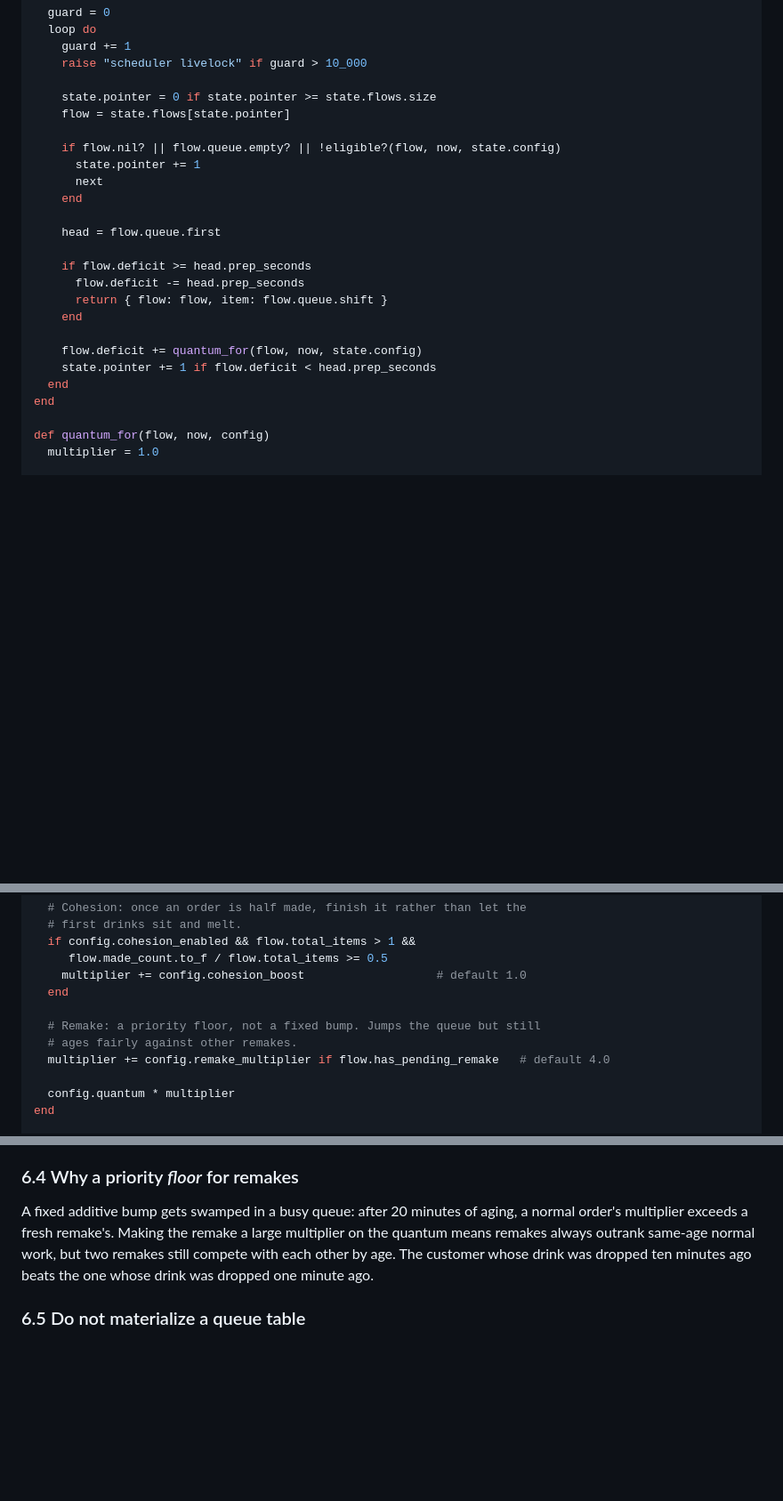
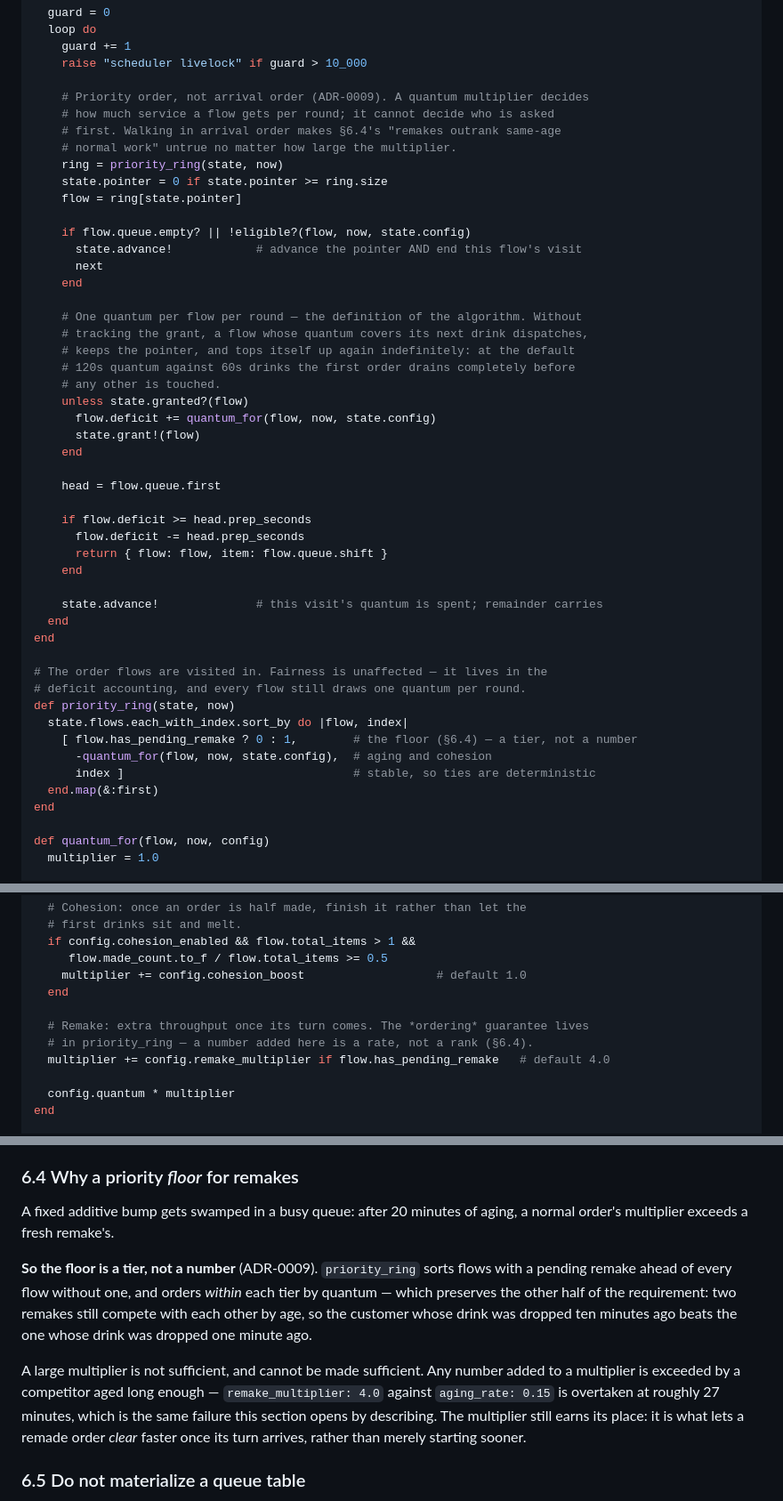
Before and after one commit to tuvo1106/boba-gals, a Markdown page: DESIGN.md, 3 parts joined by grey strips. Shown at 89% size. Drawn GitHub-style; blank space fills up the shorter version.

Commit message:
docs(scheduler): correct §6.2's ring and §6.4's floor (#15)
Three corrections, all found by implementing §11's checklist as real examples.
Implementation and rejected alternatives are in ADR-0009.

§6.2 granted a quantum inside the dispatch loop with nothing recording that a
flow had already had one that round, so a flow whose quantum covered its next
drink kept the pointer and topped itself up indefinitely. At the default 120s
quantum against 60s drinks the first order drained completely before any other
was touched — FIFO with extra steps, and what §2 exists to prevent. That is a
bug rather than a decision: deficit round robin is defined as one quantum per
flow per round.

§6.2 walked the ring in arrival order, which makes §6.4's claim that remakes
outrank same-age normal work unachievable at any multiplier — measured, a remake
got 5x the throughput per round while the normal order still went first. A
multiplier is a rate, not a rank. Fairness is unaffected by reordering visits:
it lives in the deficit accounting, and every flow still draws one quantum per
round.

§6.4 opened by explaining that a fixed additive bump gets swamped by aging, then
§6.2 implemented exactly that — overtaken at about 27 minutes on the default
rates. A floor has to be a tier or it is not a floor.

```diff
--- a/DESIGN.md
+++ b/DESIGN.md
@@ -227,12 +227,27 @@ def pick_next(state, now)
     guard += 1
     raise "scheduler livelock" if guard > 10_000
 
-    state.pointer = 0 if state.pointer >= state.flows.size
-    flow = state.flows[state.pointer]
+    # Priority order, not arrival order (ADR-0009). A quantum multiplier decides
+    # how much service a flow gets per round; it cannot decide who is asked
+    # first. Walking in arrival order makes §6.4's "remakes outrank same-age
+    # normal work" untrue no matter how large the multiplier.
+    ring = priority_ring(state, now)
+    state.pointer = 0 if state.pointer >= ring.size
+    flow = ring[state.pointer]
 
-    if flow.nil? || flow.queue.empty? || !eligible?(flow, now, state.config)
-      state.pointer += 1
+    if flow.queue.empty? || !eligible?(flow, now, state.config)
+      state.advance!            # advance the pointer AND end this flow's visit
       next
+    end
+
+    # One quantum per flow per round — the definition of the algorithm. Without
+    # tracking the grant, a flow whose quantum covers its next drink dispatches,
+    # keeps the pointer, and tops itself up again indefinitely: at the default
+    # 120s quantum against 60s drinks the first order drains completely before
+    # any other is touched.
+    unless state.granted?(flow)
+      flow.deficit += quantum_for(flow, now, state.config)
+      state.grant!(flow)
     end
 
     head = flow.queue.first
@@ -242,9 +257,18 @@ def pick_next(state, now)
       return { flow: flow, item: flow.queue.shift }
     end
 
-    flow.deficit += quantum_for(flow, now, state.config)
-    state.pointer += 1 if flow.deficit < head.prep_seconds
+    state.advance!              # this visit's quantum is spent; remainder carries
   end
+end
+
+# The order flows are visited in. Fairness is unaffected — it lives in the
+# deficit accounting, and every flow still draws one quantum per round.
+def priority_ring(state, now)
+  state.flows.each_with_index.sort_by do |flow, index|
+    [ flow.has_pending_remake ? 0 : 1,        # the floor (§6.4) — a tier, not a number
+      -quantum_for(flow, now, state.config),  # aging and cohesion
+      index ]                                 # stable, so ties are deterministic
+  end.map(&:first)
 end
 
 def quantum_for(flow, now, config)
@@ -263,8 +287,8 @@ def quantum_for(flow, now, config)
     multiplier += config.cohesion_boost                   # default 1.0
   end
 
-  # Remake: a priority floor, not a fixed bump. Jumps the queue but still
-  # ages fairly against other remakes.
+  # Remake: extra throughput once its turn comes. The *ordering* guarantee lives
+  # in priority_ring — a number added here is a rate, not a rank (§6.4).
   multiplier += config.remake_multiplier if flow.has_pending_remake   # default 4.0
 
   config.quantum * multiplier
@@ -285,7 +309,11 @@ Keep `policy: :fifo` implemented permanently — strict `ORDER BY queued_at, id`
 
 ### 6.4 Why a priority *floor* for remakes
 
-A fixed additive bump gets swamped in a busy queue: after 20 minutes of aging, a normal order's multiplier exceeds a fresh remake's. Making the remake a large multiplier on the quantum means remakes always outrank same-age normal work, but two remakes still compete with each other by age. The customer whose drink was dropped ten minutes ago beats the one whose drink was dropped one minute ago.
+A fixed additive bump gets swamped in a busy queue: after 20 minutes of aging, a normal order's multiplier exceeds a fresh remake's.
+
+**So the floor is a tier, not a number** (ADR-0009). `priority_ring` sorts flows with a pending remake ahead of every flow without one, and orders *within* each tier by quantum — which preserves the other half of the requirement: two remakes still compete with each other by age, so the customer whose drink was dropped ten minutes ago beats the one whose drink was dropped one minute ago.
+
+A large multiplier is not sufficient, and cannot be made sufficient. Any number added to a multiplier is exceeded by a competitor aged long enough — `remake_multiplier: 4.0` against `aging_rate: 0.15` is overtaken at roughly 27 minutes, which is the same failure this section opens by describing. The multiplier still earns its place: it is what lets a remade order *clear* faster once its turn arrives, rather than merely starting sooner.
 
 ### 6.5 Do not materialize a queue table
 
```
